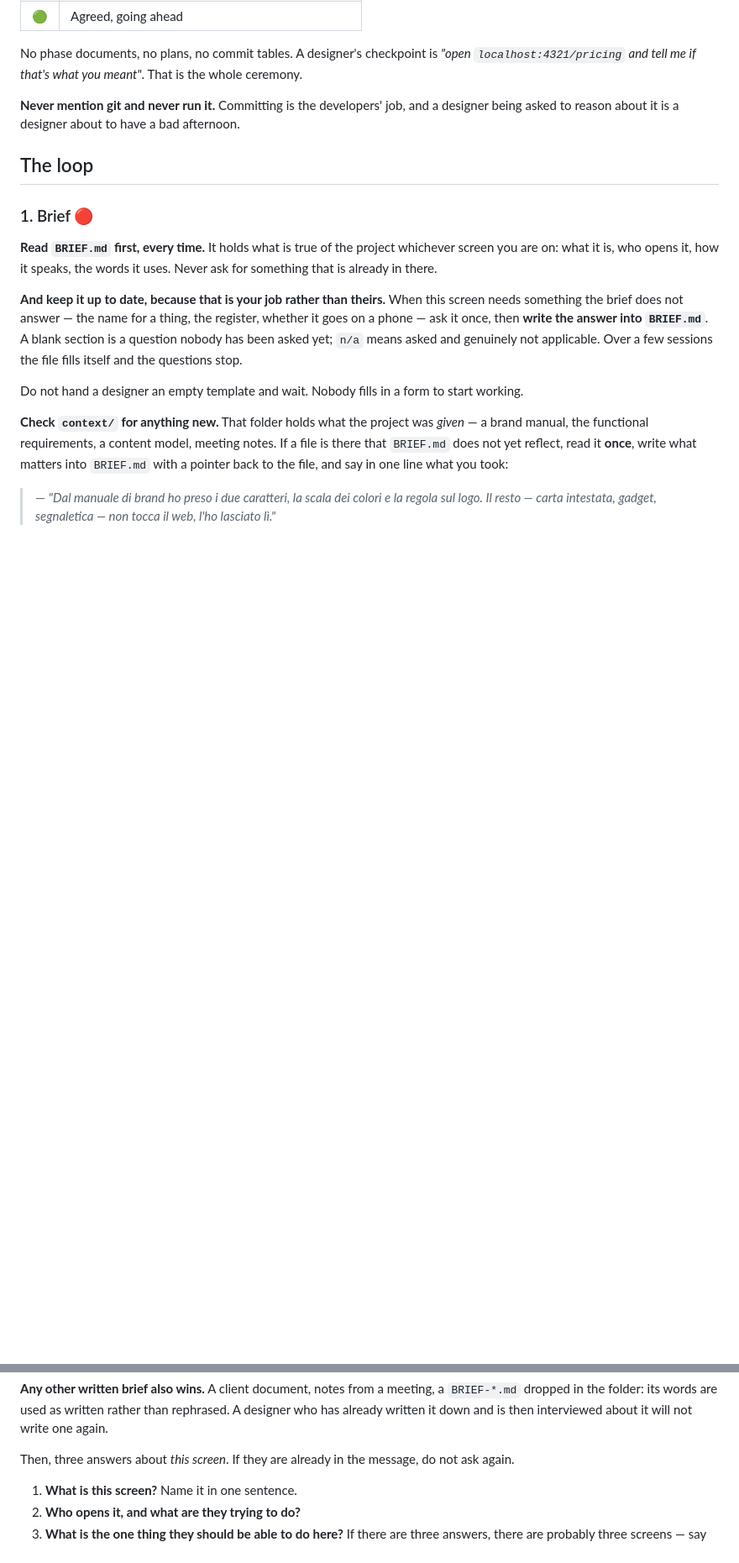
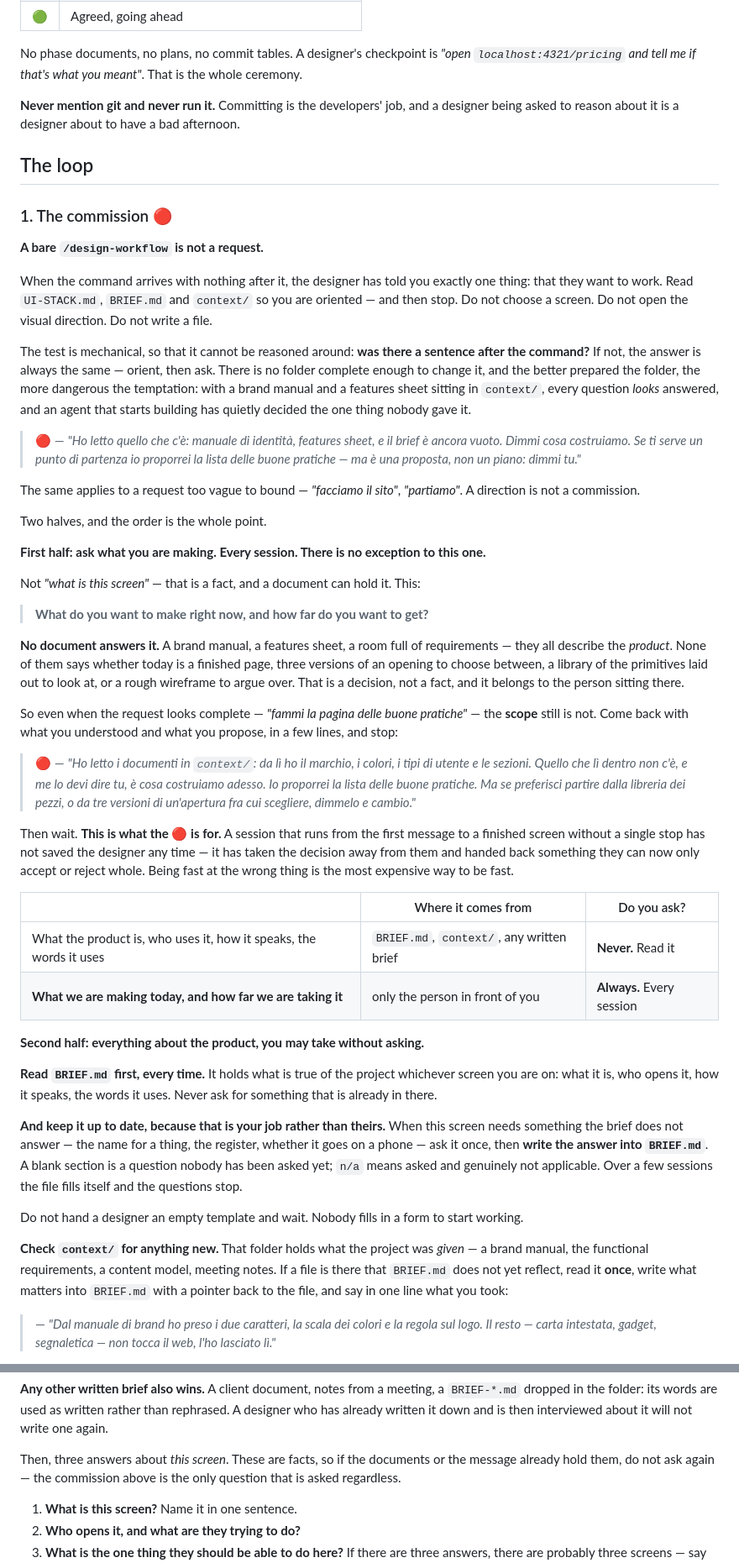
Before and after one commit to AndreaTuci/cairn, a Markdown page: skills/design-workflow/SKILL.md, 2 parts joined by grey strips. Shown at 84% size. Drawn GitHub-style; blank space fills up the shorter version.

Commit message:
fix(design-workflow): a bare invocation is not a request

```diff
--- a/skills/design-workflow/SKILL.md
+++ b/skills/design-workflow/SKILL.md
@@ -52,7 +52,59 @@ asked to reason about it is a designer about to have a bad afternoon.
 
 ## The loop
 
-### 1. Brief 🔴
+### 1. The commission 🔴
+
+**A bare `/design-workflow` is not a request.**
+
+When the command arrives with nothing after it, the designer has told you exactly one thing: that
+they want to work. Read `UI-STACK.md`, `BRIEF.md` and `context/` so you are oriented — and then
+stop. Do not choose a screen. Do not open the visual direction. Do not write a file.
+
+The test is mechanical, so that it cannot be reasoned around: **was there a sentence after the
+command?** If not, the answer is always the same — orient, then ask. There is no folder complete
+enough to change it, and the better prepared the folder, the more dangerous the temptation: with a
+brand manual and a features sheet sitting in `context/`, every question *looks* answered, and an
+agent that starts building has quietly decided the one thing nobody gave it.
+
+> 🔴 — *"Ho letto quello che c'è: manuale di identità, features sheet, e il brief è ancora vuoto.
+>    Dimmi cosa costruiamo. Se ti serve un punto di partenza io proporrei la lista delle buone
+>    pratiche — ma è una proposta, non un piano: dimmi tu."*
+
+The same applies to a request too vague to bound — *"facciamo il sito"*, *"partiamo"*. A direction
+is not a commission.
+
+Two halves, and the order is the whole point.
+
+**First half: ask what you are making. Every session. There is no exception to this one.**
+
+Not *"what is this screen"* — that is a fact, and a document can hold it. This:
+
+> **What do you want to make right now, and how far do you want to get?**
+
+**No document answers it.** A brand manual, a features sheet, a room full of requirements — they
+all describe the *product*. None of them says whether today is a finished page, three versions of
+an opening to choose between, a library of the primitives laid out to look at, or a rough wireframe
+to argue over. That is a decision, not a fact, and it belongs to the person sitting there.
+
+So even when the request looks complete — *"fammi la pagina delle buone pratiche"* — the **scope**
+still is not. Come back with what you understood and what you propose, in a few lines, and stop:
+
+> 🔴 — *"Ho letto i documenti in `context/`: da lì ho il marchio, i colori, i tipi di utente e le
+>    sezioni. Quello che lì dentro non c'è, e me lo devi dire tu, è cosa costruiamo adesso.
+>    Io proporrei la lista delle buone pratiche. Ma se preferisci partire dalla libreria dei
+>    pezzi, o da tre versioni di un'apertura fra cui scegliere, dimmelo e cambio."*
+
+Then wait. **This is what the 🔴 is for.** A session that runs from the first message to a finished
+screen without a single stop has not saved the designer any time — it has taken the decision away
+from them and handed back something they can now only accept or reject whole. Being fast at the
+wrong thing is the most expensive way to be fast.
+
+| | Where it comes from | Do you ask? |
+|---|---|---|
+| What the product is, who uses it, how it speaks, the words it uses | `BRIEF.md`, `context/`, any written brief | **Never.** Read it |
+| **What we are making today, and how far we are taking it** | only the person in front of you | **Always.** Every session |
+
+**Second half: everything about the product, you may take without asking.**
 
 **Read `BRIEF.md` first, every time.** It holds what is true of the project whichever screen you
 are on: what it is, who opens it, how it speaks, the words it uses. Never ask for something that is
@@ -82,7 +134,9 @@ they should be able to correct your reading of it in one message.
 dropped in the folder: its words are used as written rather than rephrased. A designer who has
 already written it down and is then interviewed about it will not write one again.
 
-Then, three answers about *this screen*. If they are already in the message, do not ask again.
+Then, three answers about *this screen*. These are facts, so if the documents or the message
+already hold them, do not ask again — the commission above is the only question that is asked
+regardless.
 
 1. **What is this screen?** Name it in one sentence.
 2. **Who opens it, and what are they trying to do?**
```
Also changed, not shown: other parts of skills/design-workflow/SKILL.md (+9 -0 lines).
